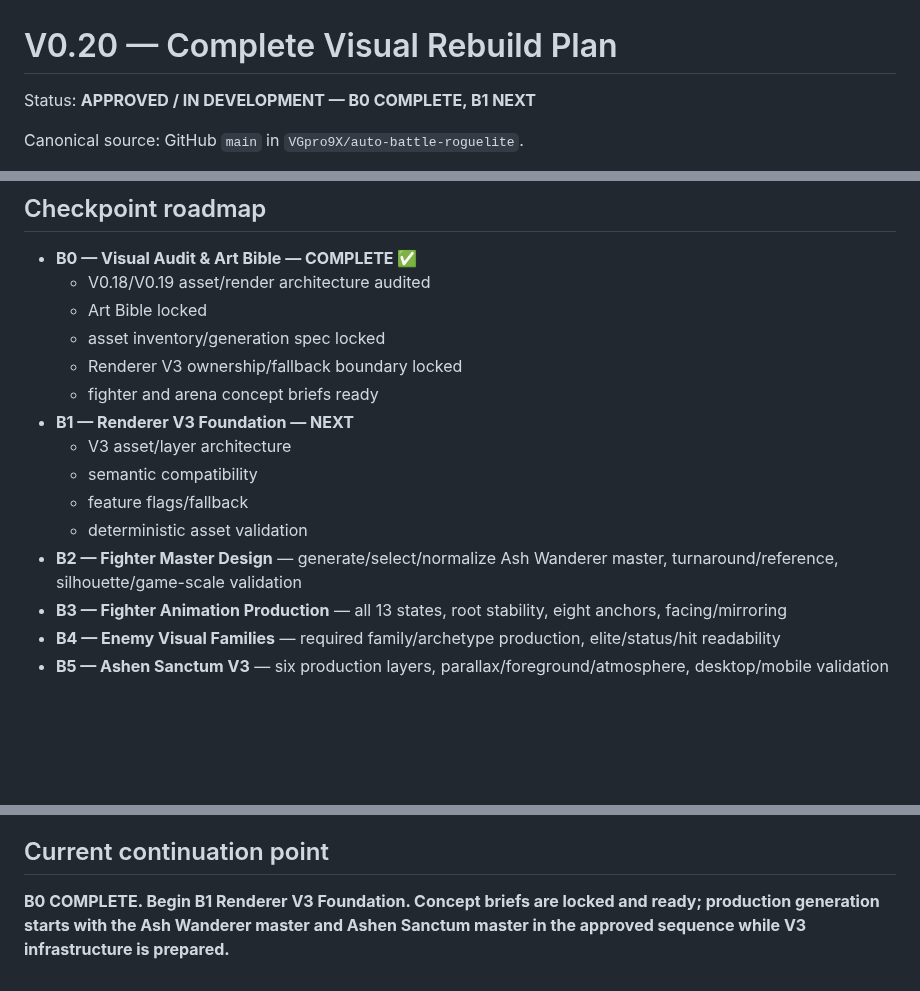
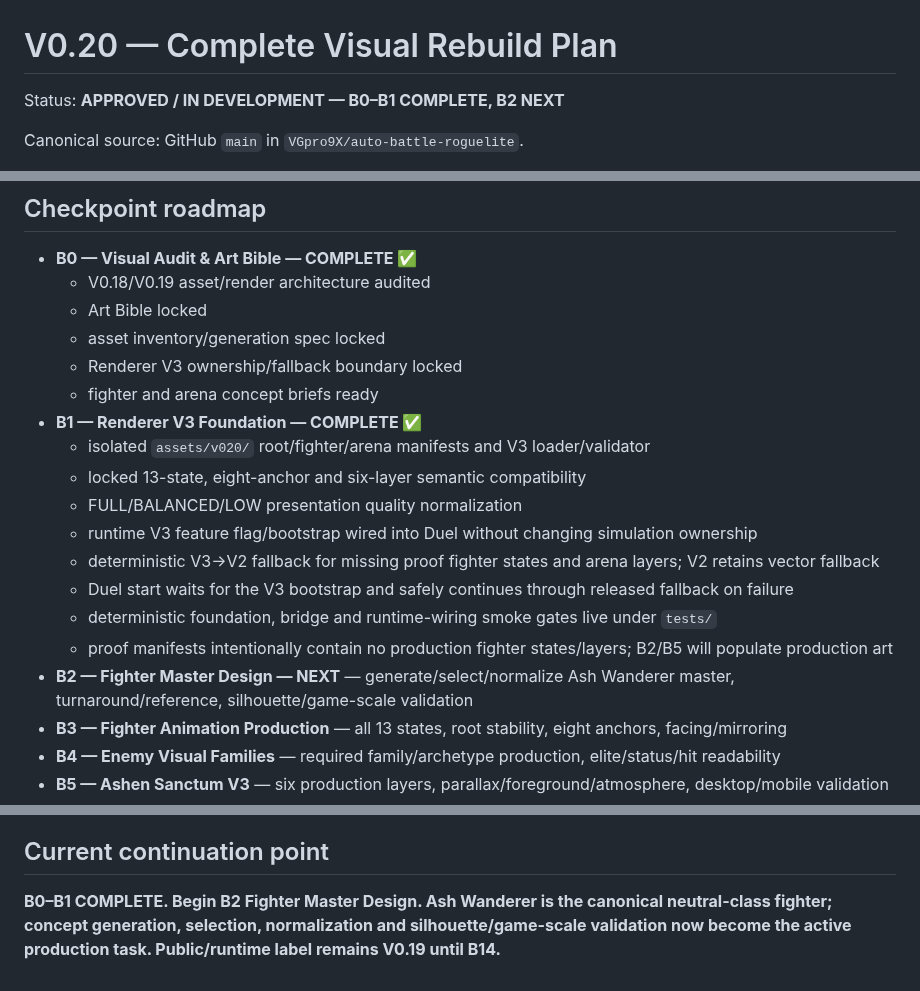
Before and after one commit to VGpro9X/auto-battle-roguelite, a Markdown page: V020_COMPLETE_VISUAL_REBUILD_PLAN.md, 3 parts joined by grey strips. Rendered like a GitHub page; blank space fills up the shorter version.

Commit message:
V0.20 close B1 Renderer V3 foundation checkpoint

```diff
--- a/V020_COMPLETE_VISUAL_REBUILD_PLAN.md
+++ b/V020_COMPLETE_VISUAL_REBUILD_PLAN.md
@@ -1,6 +1,6 @@
 # V0.20 — Complete Visual Rebuild Plan
 
-Status: **APPROVED / IN DEVELOPMENT — B0 COMPLETE, B1 NEXT**
+Status: **APPROVED / IN DEVELOPMENT — B0–B1 COMPLETE, B2 NEXT**
 
 Canonical source: GitHub `main` in `VGpro9X/auto-battle-roguelite`.
 
@@ -56,12 +56,16 @@ FULL/BALANCED/LOW affect presentation cost only, never gameplay truth.
   - asset inventory/generation spec locked
   - Renderer V3 ownership/fallback boundary locked
   - fighter and arena concept briefs ready
-- **B1 — Renderer V3 Foundation — NEXT**
-  - V3 asset/layer architecture
-  - semantic compatibility
-  - feature flags/fallback
-  - deterministic asset validation
-- **B2 — Fighter Master Design** — generate/select/normalize Ash Wanderer master, turnaround/reference, silhouette/game-scale validation
+- **B1 — Renderer V3 Foundation — COMPLETE ✅**
+  - isolated `assets/v020/` root/fighter/arena manifests and V3 loader/validator
+  - locked 13-state, eight-anchor and six-layer semantic compatibility
+  - FULL/BALANCED/LOW presentation quality normalization
+  - runtime V3 feature flag/bootstrap wired into Duel without changing simulation ownership
+  - deterministic V3→V2 fallback for missing proof fighter states and arena layers; V2 retains vector fallback
+  - Duel start waits for the V3 bootstrap and safely continues through released fallback on failure
+  - deterministic foundation, bridge and runtime-wiring smoke gates live under `tests/`
+  - proof manifests intentionally contain no production fighter states/layers; B2/B5 will populate production art
+- **B2 — Fighter Master Design — NEXT** — generate/select/normalize Ash Wanderer master, turnaround/reference, silhouette/game-scale validation
 - **B3 — Fighter Animation Production** — all 13 states, root stability, eight anchors, facing/mirroring
 - **B4 — Enemy Visual Families** — required family/archetype production, elite/status/hit readability
 - **B5 — Ashen Sanctum V3** — six production layers, parallax/foreground/atmosphere, desktop/mobile validation
@@ -82,4 +86,4 @@ GitHub `main` is canonical. Fetch latest SHA before edits. Commit every meaningf
 V0.20 requires normal production gameplay to use coherent V3 artwork, complete 13 fighter states, coherent required enemies, Ashen Sanctum V3, complete skill visual mapping, distinct high tiers, 20 Rare identities, coherent desktop/mobile UI/icons, unchanged gameplay truth, functional V2/vector fallback, no missing assets/runtime errors, desktop/mobile/performance/reduced-motion gates, historical V0.16–V0.19 regressions, exact Pages deployment, then V0.20 label promotion and final owner visual/gameplay test.
 
 ## Current continuation point
-**B0 COMPLETE. Begin B1 Renderer V3 Foundation. Concept briefs are locked and ready; production generation starts with the Ash Wanderer master and Ashen Sanctum master in the approved sequence while V3 infrastructure is prepared.**
+**B0–B1 COMPLETE. Begin B2 Fighter Master Design. Ash Wanderer is the canonical neutral-class fighter; concept generation, selection, normalization and silhouette/game-scale validation now become the active production task. Public/runtime label remains V0.19 until B14.**
```
